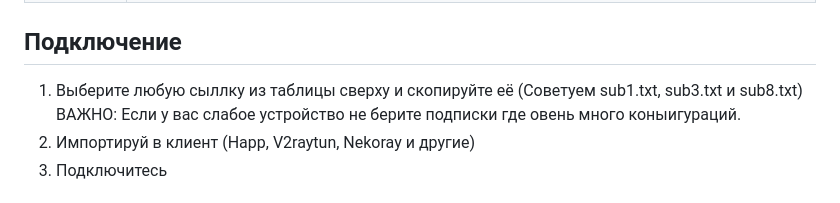
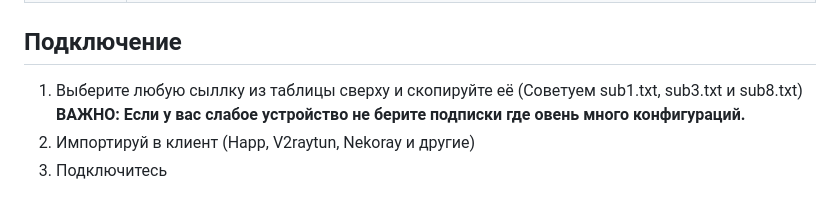
Before and after one commit to tourrty-droid/BlankedVPN, a Markdown page: README.md, the part around one of its changes. Rendered like a GitHub page.

```diff
--- a/README.md
+++ b/README.md
@@ -48,7 +48,7 @@
 | sub9.1.txt | https://raw.githubusercontent.com/tourrty-droid/BlankedVPN/refs/heads/main/Githubmirorr/Sub/BlankedVPN/sub9.1.txt |
 ## Подключение
 
-1. Выберите любую сыллку из таблицы сверху и скопируйте её (Советуем sub1.txt, sub3.txt и sub8.txt) ВАЖНО: Если у вас слабое устройство не берите подписки где овень много коныигураций.
+1. Выберите любую сыллку из таблицы сверху и скопируйте её (Советуем sub1.txt, sub3.txt и sub8.txt) **ВАЖНО: Если у вас слабое устройство не берите подписки где овень много конфигураций.**
 2. Импортируй в клиент (Happ, V2raytun, Nekoray и другие)
 3. Подключитесь
 
```
Also changed, not shown: other parts of README.md (+1 -1 lines).
